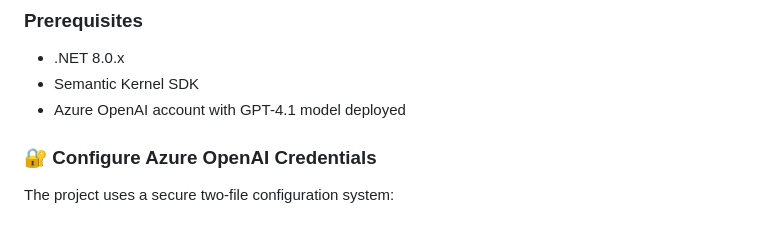
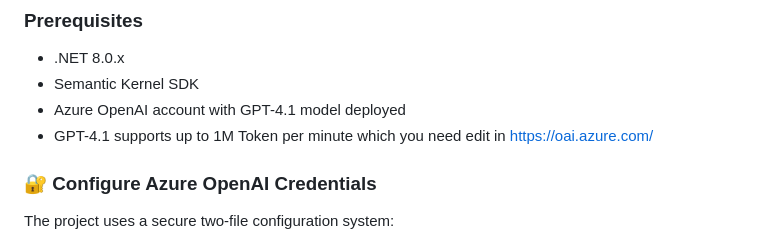
Before and after one commit to Azure-Samples/Legacy-Modernization-Agents, a Markdown page: README.md, the part around the change. GitHub-like rendering.

Commit message:
Update README.md
adding doc comment about 1 million token support for 4.1

```diff
--- a/README.md
+++ b/README.md
@@ -22,6 +22,7 @@ We are looking for real COBOL code to further improve this framework. If you wan
 - .NET 8.0.x
 - Semantic Kernel SDK
 - Azure OpenAI account with GPT-4.1 model deployed
+- GPT-4.1 supports up to 1M Token per minute which you need edit in https://oai.azure.com/
 
 ### 🔐 Configure Azure OpenAI Credentials
 
```
